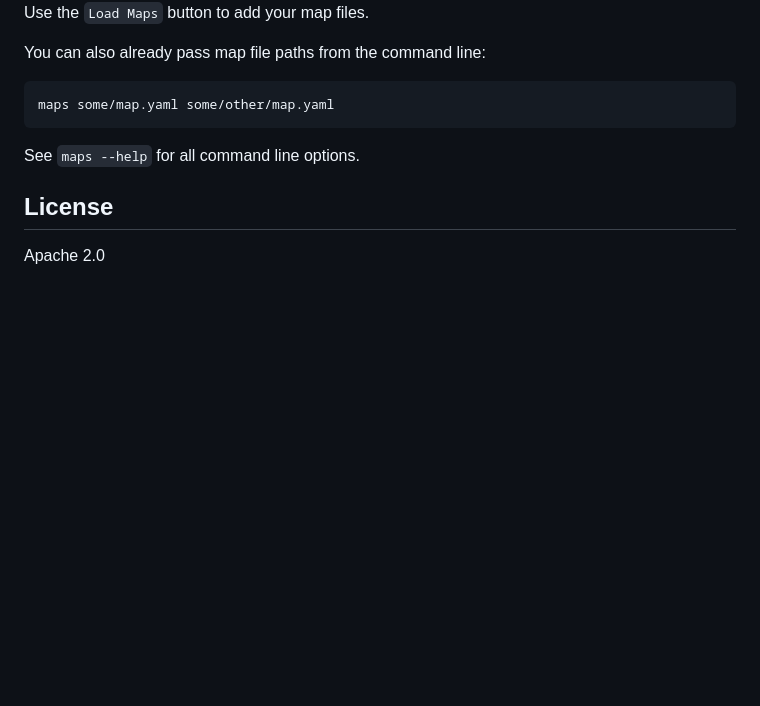
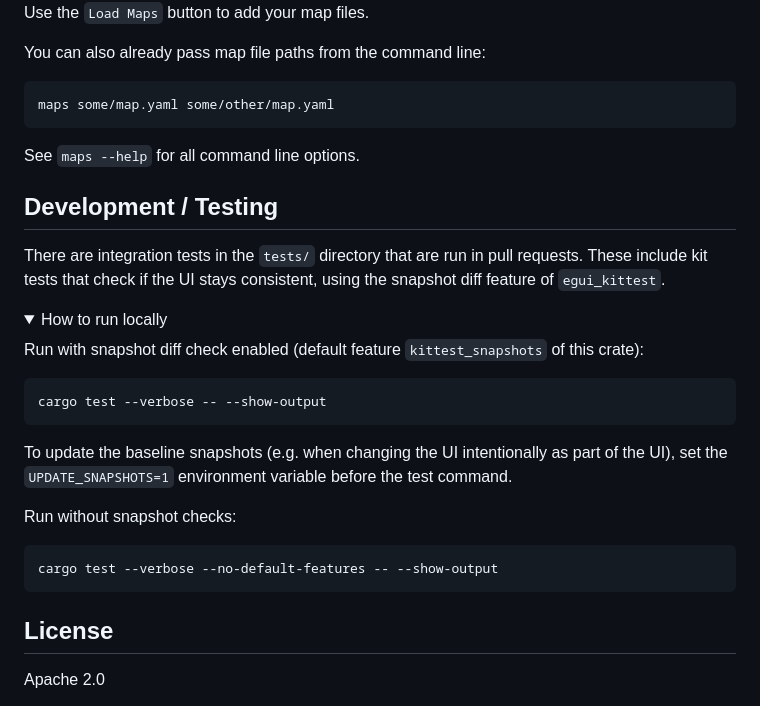
Before and after one commit to MichaelGrupp/maps, a Markdown page: README.md, the part around the change. GitHub-like rendering; folded sections open; blank space fills up the shorter version.

Commit message:
Add note about tests to README

````diff
--- a/README.md
+++ b/README.md
@@ -168,6 +168,28 @@ maps some/map.yaml some/other/map.yaml
 
 See `maps --help` for all command line options.
 
+## Development / Testing
+
+There are integration tests in the `tests/` directory that are run in pull requests.
+These include kit tests that check if the UI stays consistent, using the snapshot diff feature of `egui_kittest`.
+
+<details>
+<summary>How to run locally</summary>
+
+Run with snapshot diff check enabled (default feature `kittest_snapshots` of this crate):
+```
+cargo test --verbose -- --show-output
+```
+
+To update the baseline snapshots (e.g. when changing the UI intentionally as part of the UI), set the `UPDATE_SNAPSHOTS=1` environment variable before the test command.
+
+Run without snapshot checks:
+```
+cargo test --verbose --no-default-features -- --show-output
+```
+
+</details>
+
 ## License
 
 Apache 2.0
````
